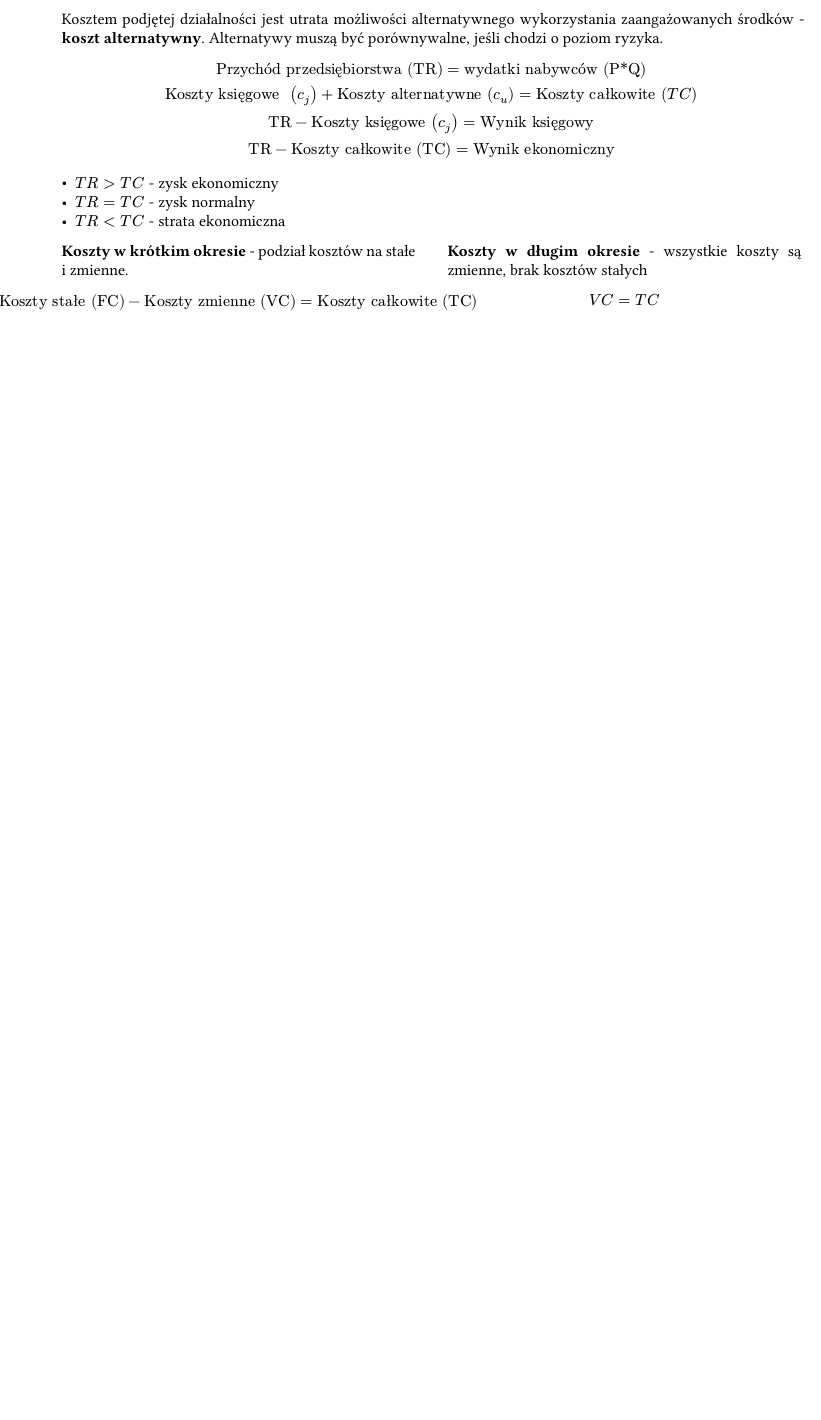
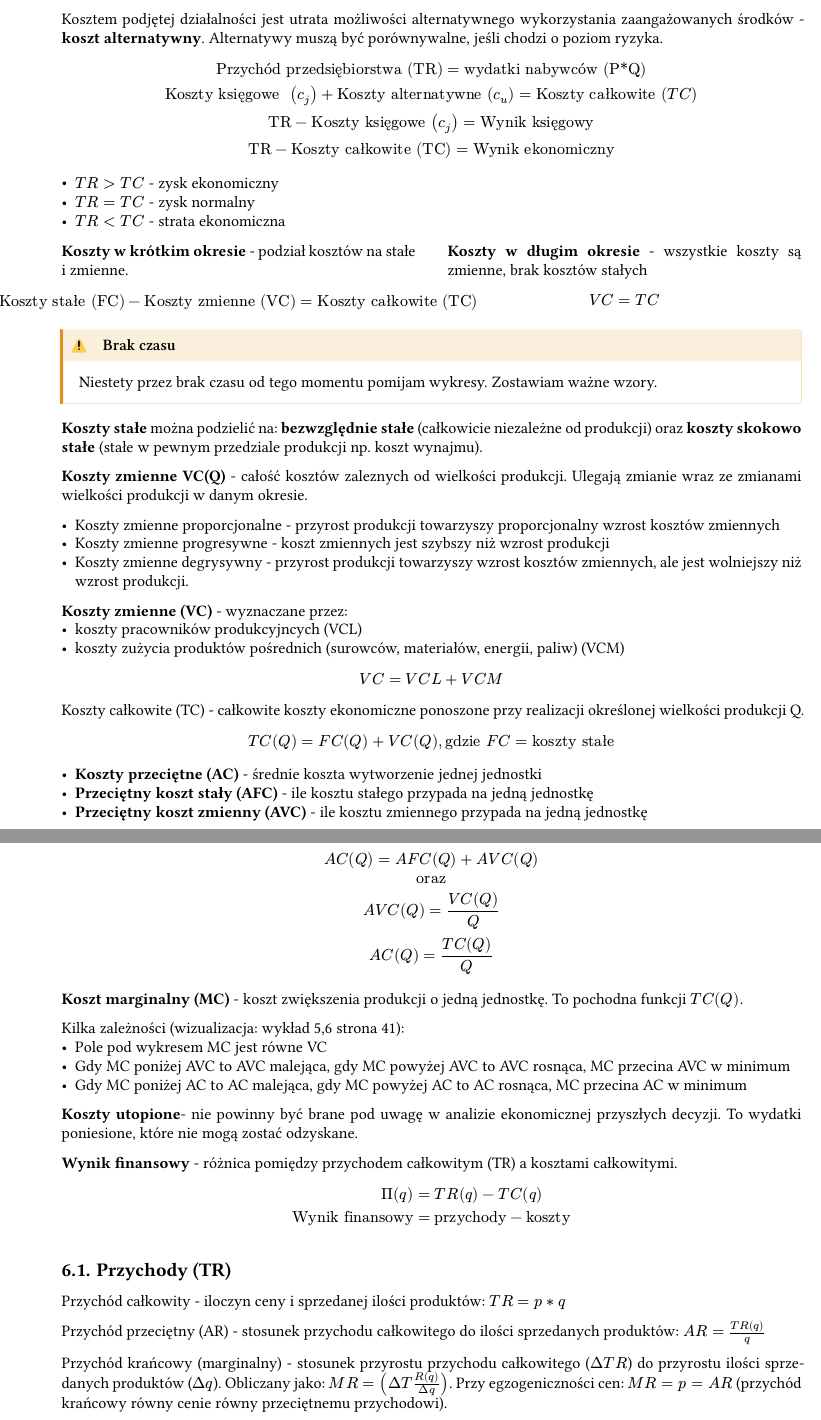
Before and after one commit to SebSK3/mikroekonomia, a Typst document (opracowanie.typ): part of page 24 of 24 before the commit and two parts of pages 24 and 25 of 25 after it, the two joined at a grey line, cut so that both start at the same text, the shorter picture padded with empty space. The pictures show the PDF file opracowanie.pdf that the author committed with the source.

Commit message:
chyba koniec bo nie dam rady dalej

```diff
--- a/opracowanie.typ
+++ b/opracowanie.typ
@@ -2454,3 +2454,73 @@ $
     ]
   )
 ]
+
+#warning(title: "Brak czasu")[Niestety przez brak czasu od tego momentu pomijam wykresy. Zostawiam ważne wzory.]
+
+
+*Koszty stałe* można podzielić na: *bezwzględnie stałe* (całkowicie niezależne od produkcji) oraz
+*koszty skokowo stałe* (stałe w pewnym przedziale produkcji np. koszt wynajmu).
+
+*Koszty zmienne VC(Q)* - całość kosztów zaleznych od wielkości produkcji. Ulegają zmianie wraz ze zmianami wielkości
+produkcji w danym okresie.
+
+- Koszty zmienne proporcjonalne - przyrost produkcji towarzyszy proporcjonalny wzrost kosztów zmiennych
+- Koszty zmienne progresywne - koszt zmiennych jest szybszy niż wzrost produkcji
+- Koszty zmienne degrysywny - przyrost produkcji towarzyszy wzrost kosztów zmiennych, ale jest wolniejszy niż
+  wzrost produkcji.
+
+*Koszty zmienne (VC)* - wyznaczane przez:
+- koszty pracowników produkcyjncych (VCL)
+- koszty zużycia produktów pośrednich (surowców, materiałów, energii, paliw) (VCM)
+
+$
+  V\C = V\C\L + V\C\M
+$
+
+Koszty całkowite (TC) - całkowite koszty ekonomiczne ponoszone przy realizacji określonej wielkości produkcji Q.
+
+$
+  T\C(Q) = F\C(Q)+V\C(Q), "gdzie "F\C = "koszty stałe"
+$
+
+- *Koszty przeciętne (AC)* - średnie koszta wytworzenie jednej jednostki
+- *Przeciętny koszt stały (AFC)* - ile kosztu stałego przypada na jedną jednostkę
+- *Przeciętny koszt zmienny (AVC)* - ile kosztu zmiennego przypada na jedną jednostkę
+
+$
+  A\C(Q) = A\F\C(Q)+A\V\C(Q)\
+  "oraz"\
+  A\V\C(Q) = (V\C(Q))/Q \
+  A\C(Q) = (T\C(Q))/Q
+$
+
+*Koszt marginalny (MC)* - koszt zwiększenia produkcji o jedną jednostkę. To pochodna funkcji $T\C(Q)$.
+
+Kilka zależności (wizualizacja: wykład 5,6 strona 41):
+- Pole pod wykresem MC jest równe VC
+- Gdy MC poniżej AVC to AVC malejąca, gdy MC powyżej AVC to AVC rosnąca, MC przecina AVC w minimum
+- Gdy MC poniżej AC to AC malejąca, gdy MC powyżej AC to AC rosnąca, MC przecina AC w minimum
+
+*Koszty utopione*- nie powinny być brane pod uwagę w analizie ekonomicznej przyszłych decyzji. To wydatki poniesione,
+które nie mogą zostać odzyskane.
+
+*Wynik finansowy* - różnica pomiędzy przychodem całkowitym (TR) a kosztami całkowitymi.
+
+$
+  Pi(q) &= T\R(q) - T\C(q) \
+  "Wynik finansowy" &= "przychody" - "koszty"
+$
+
+== Przychody (TR)
+
+Przychód całkowity - iloczyn ceny i sprzedanej ilości produktów: $T\R = p * q$
+
+Przychód przeciętny (AR) - stosunek przychodu całkowitego do ilości sprzedanych produktów: $A\R = (T\R(q))/q$
+
+Przychód krańcowy (marginalny) - stosunek przyrostu przychodu całkowitego ($Delta T\R$) do przyrostu ilości
+sprzedanych produktów ($Delta q$). Obliczany jako: $M\R = (Delta T\R(q)/(Delta q))$. Przy egzogeniczności
+cen: $M\R = p = A\R$ (przychód krańcowy równy cenie równy przeciętnemu przychodowi).
+
+*Próg rentowności*- poziom produkcji po którym następuje zrównanie przychodu całkowitego z kosztami całkowitymi
+($T\R(q) = T\C(q)$), na tym poziomie nie ma strat ani zysków ($Pi(q) = 0$). W przypadku egzogeniczności cen:
+$T\R(q)=T\C(q), "gdy" p=A\C(q)$
```
Also changed, not shown: opracowanie.pdf.
